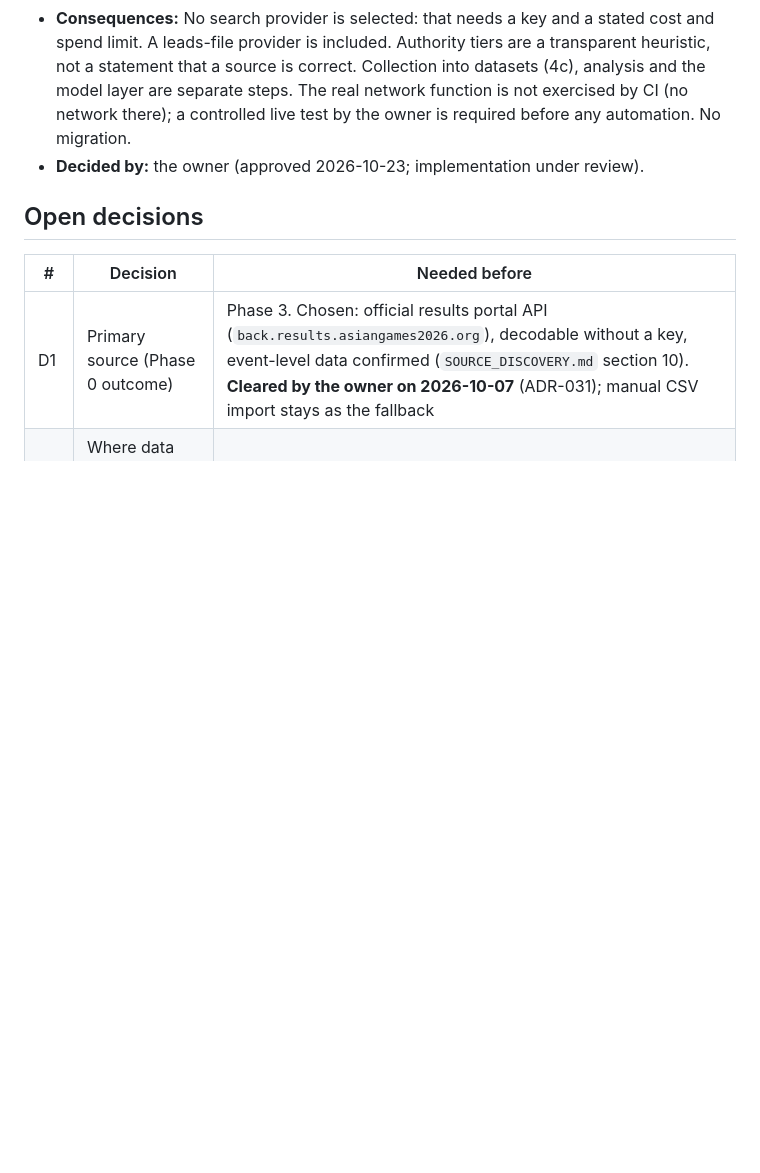
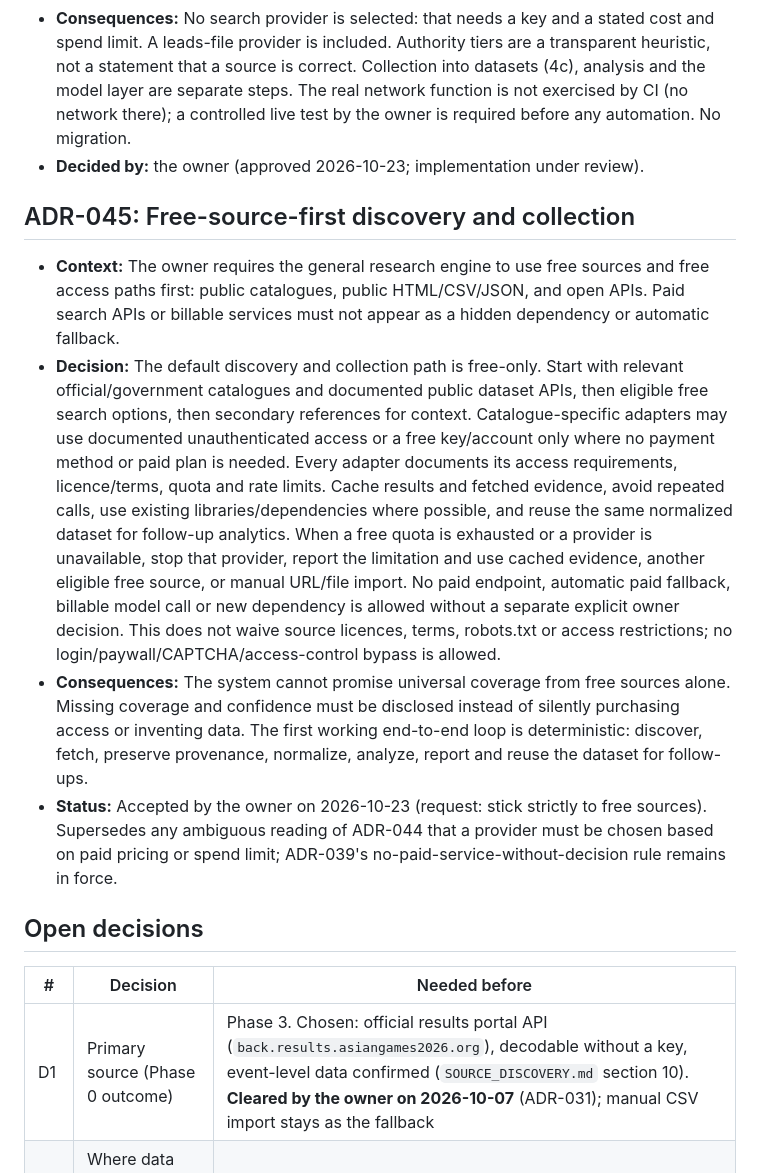
Before and after one commit to yourentertainments10-coder/ResearchFlow, a Markdown page: docs/DECISIONS.md, the part around the change. GitHub-like rendering; blank space fills up the shorter version.

Commit message:
docs: record free-source-first research policy

```diff
--- a/docs/DECISIONS.md
+++ b/docs/DECISIONS.md
@@ -303,6 +303,13 @@ Format: Decision, Context, Options, Why, Consequences, Status. Add a new record
 - **Consequences:** No search provider is selected: that needs a key and a stated cost and spend limit. A leads-file provider is included. Authority tiers are a transparent heuristic, not a statement that a source is correct. Collection into datasets (4c), analysis and the model layer are separate steps. The real network function is not exercised by CI (no network there); a controlled live test by the owner is required before any automation. No migration.
 - **Decided by:** the owner (approved 2026-10-23; implementation under review).
 
+## ADR-045: Free-source-first discovery and collection
+
+- **Context:** The owner requires the general research engine to use free sources and free access paths first: public catalogues, public HTML/CSV/JSON, and open APIs. Paid search APIs or billable services must not appear as a hidden dependency or automatic fallback.
+- **Decision:** The default discovery and collection path is free-only. Start with relevant official/government catalogues and documented public dataset APIs, then eligible free search options, then secondary references for context. Catalogue-specific adapters may use documented unauthenticated access or a free key/account only where no payment method or paid plan is needed. Every adapter documents its access requirements, licence/terms, quota and rate limits. Cache results and fetched evidence, avoid repeated calls, use existing libraries/dependencies where possible, and reuse the same normalized dataset for follow-up analytics. When a free quota is exhausted or a provider is unavailable, stop that provider, report the limitation and use cached evidence, another eligible free source, or manual URL/file import. No paid endpoint, automatic paid fallback, billable model call or new dependency is allowed without a separate explicit owner decision. This does not waive source licences, terms, robots.txt or access restrictions; no login/paywall/CAPTCHA/access-control bypass is allowed.
+- **Consequences:** The system cannot promise universal coverage from free sources alone. Missing coverage and confidence must be disclosed instead of silently purchasing access or inventing data. The first working end-to-end loop is deterministic: discover, fetch, preserve provenance, normalize, analyze, report and reuse the dataset for follow-ups.
+- **Status:** Accepted by the owner on 2026-10-23 (request: stick strictly to free sources). Supersedes any ambiguous reading of ADR-044 that a provider must be chosen based on paid pricing or spend limit; ADR-039's no-paid-service-without-decision rule remains in force.
+
 ## Open decisions
 | # | Decision | Needed before |
 |---|----------|---------------|
```
